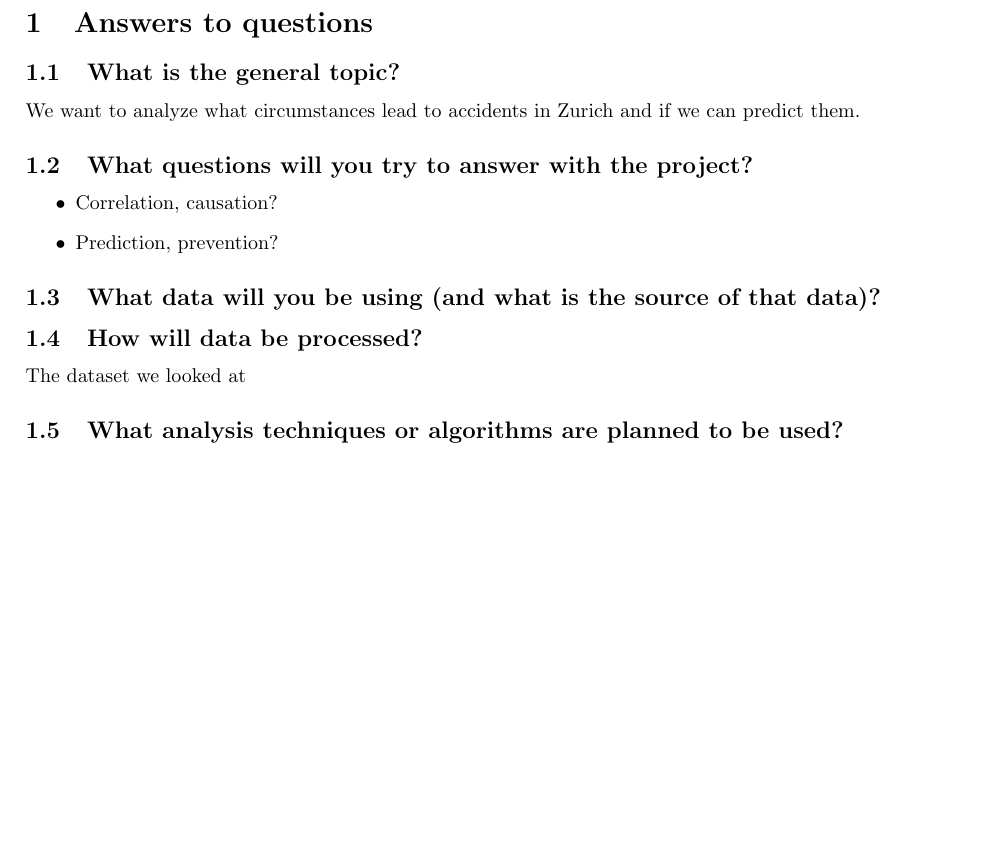
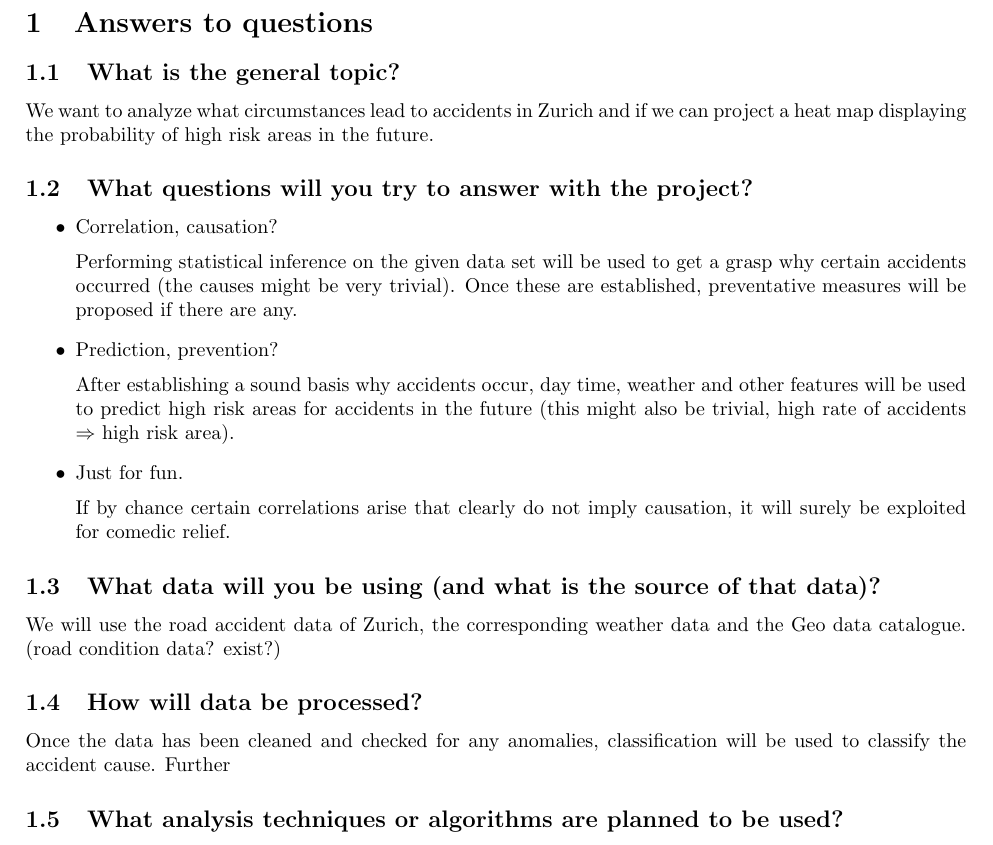
Before and after one commit to massstab/ESC403_project, a LaTeX document (report/proposal/SSP_proposal.tex): part of the page, cut so that both start at the same text, the shorter picture padded with empty space. Compiled offline with pdfLaTeX.

Commit message:
Marcelo proposal edit

```diff
--- a/report/proposal/SSP_proposal.tex
+++ b/report/proposal/SSP_proposal.tex
@@ -19,16 +19,24 @@ citestyle=phys  %This is the style of the citations.
 \section{Answers to questions}
 
 \subsection{What is the general topic?}
-We want to analyze what circumstances lead to accidents in Zurich and if we can predict them.
+We want to analyze what circumstances lead to accidents in Zurich and if we can project a heat map displaying the probability of high risk areas in the future.
 \subsection{What questions will you try to answer with the project?}
 \begin{itemize}
-    \item Correlation, causation?
-    \item Prediction, prevention?
+    \item Correlation, causation?\vspace{0.2cm}\\
+     Performing statistical inference on the given data set will be used to get a grasp why certain accidents occurred (the causes might be very trivial). Once these are established, preventative measures will be proposed if there are any.
+
+    \item Prediction, prevention? \vspace{0.2cm}\\
+    After establishing a sound basis why accidents occur, day time, weather and other features will be used to predict high risk areas for accidents in the future (this might also be trivial, high rate of accidents $\Rightarrow$ high risk area).
+
+    \item Just for fun. \vspace{0.2cm}\\
+    If by chance certain correlations arise that clearly do not imply causation, it will surely be exploited for comedic relief.
 \end{itemize}
+
 \subsection{What data will you be using (and what is the source of that data)?}
+We will use the road accident data of Zurich, the corresponding weather data and the Geo data catalogue. (road condition data? exist?)
 
 \subsection{How will data be processed?}
-The dataset we looked at
+Once the data has been cleaned and checked for any anomalies, classification will be used to classify the accident cause. Further
+
 \subsection{What analysis techniques or algorithms are planned to be used?}
-
 \end{document}
```
